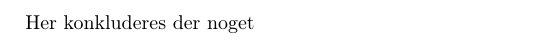
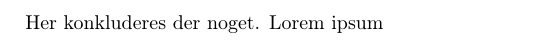
Before and after one commit to Labgruppe-Eksperimentiel-Fysik-1/Projekt, a LaTeX book (main.tex, which reads konklusion.tex): part of page 8 of 8, cut so that both start at the same text. Compiled offline with pdfLaTeX.

Commit message:
Tilføjet til konklusion

```diff
--- a/konklusion.tex
+++ b/konklusion.tex
@@ -1,2 +1,3 @@
 \chapter{Konklusion}
-Her konkluderes der noget
+Her konkluderes der noget.
+Lorem ipsum
```
